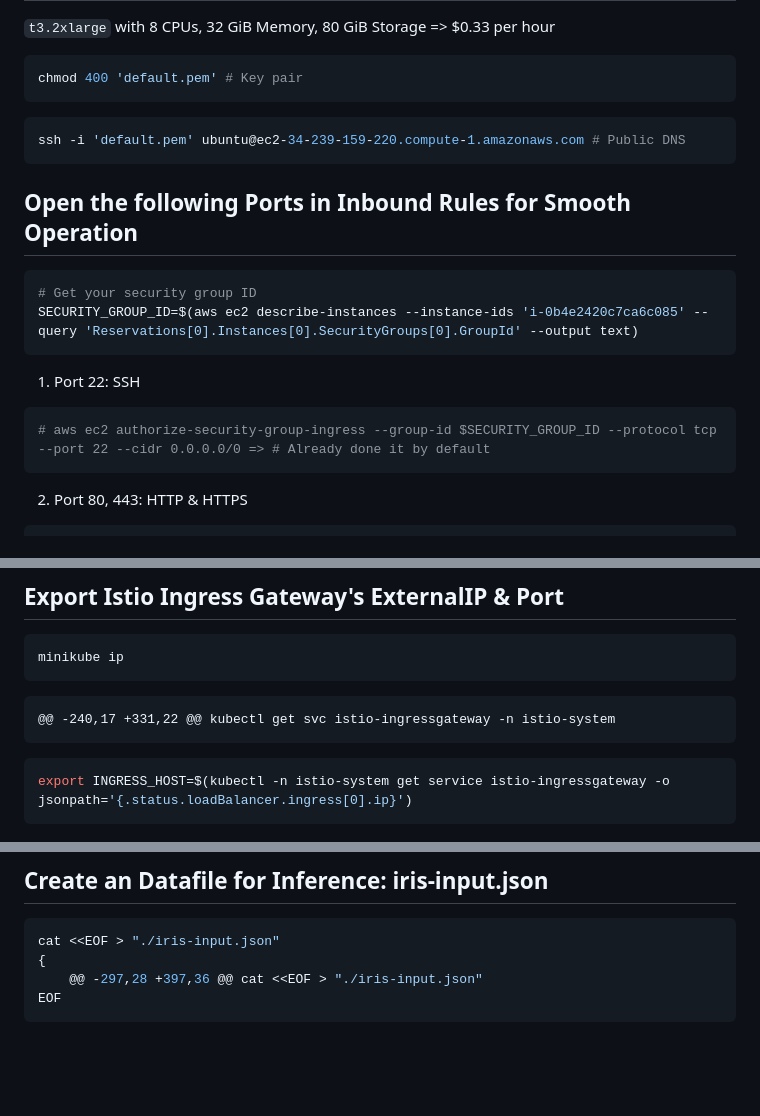
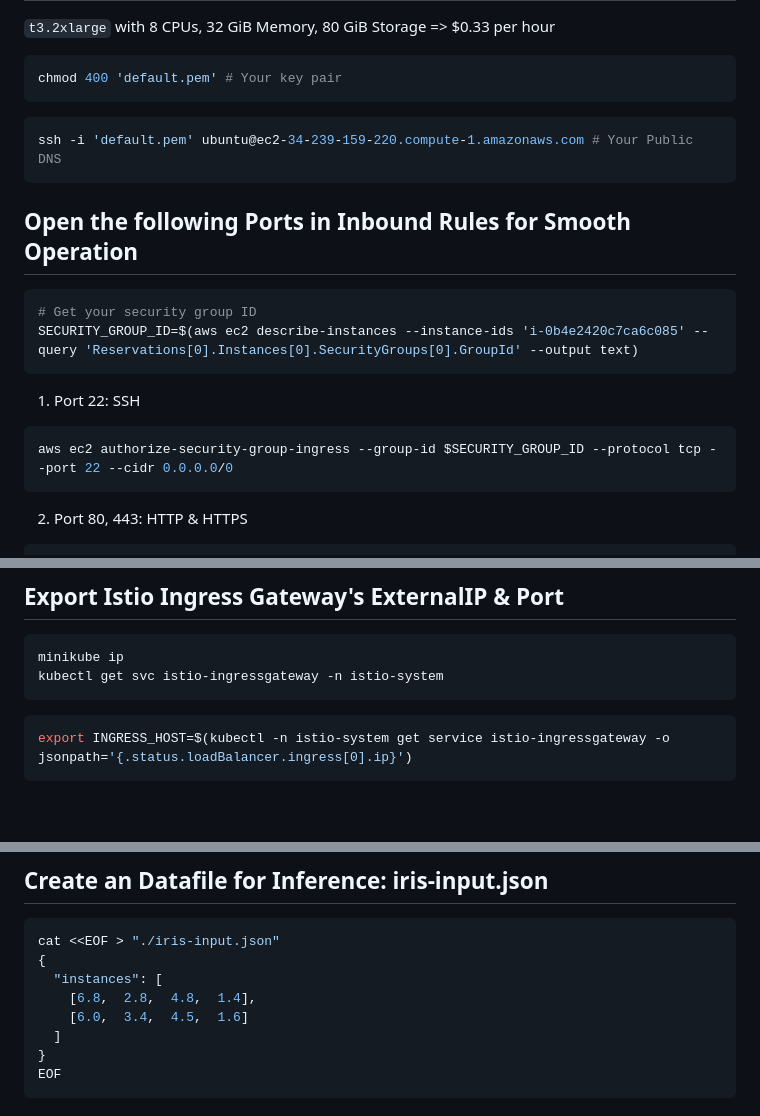
Before and after one commit to junxng/ML-E2E-Project, a Markdown page: README.md, 3 parts joined by grey strips. Rendered like a GitHub page; blank space fills up the shorter version.

````diff
--- a/README.md
+++ b/README.md
@@ -18,11 +18,11 @@ In this project, I’ll walk you through building a powerful machine learning mo
 ```t3.2xlarge``` with 8 CPUs, 32 GiB Memory, 80 GiB Storage => $0.33 per hour
 
 ```sh
-chmod 400 'default.pem' # Key pair
+chmod 400 'default.pem' # Your key pair
 ```
 
 ```sh
-ssh -i 'default.pem' ubuntu@ec2-34-239-159-220.compute-1.amazonaws.com # Public DNS
+ssh -i 'default.pem' ubuntu@ec2-34-239-159-220.compute-1.amazonaws.com # Your Public DNS
 ```
 
 
@@ -36,7 +36,7 @@ SECURITY_GROUP_ID=$(aws ec2 describe-instances --instance-ids 'i-0b4e2420c7ca6c0
 1. Port 22: SSH
 
 ```sh
-# aws ec2 authorize-security-group-ingress --group-id $SECURITY_GROUP_ID --protocol tcp --port 22 --cidr 0.0.0.0/0 => # Already done it by default
+aws ec2 authorize-security-group-ingress --group-id $SECURITY_GROUP_ID --protocol tcp --port 22 --cidr 0.0.0.0/0
 ```
 
 2. Port 80, 443: HTTP & HTTPS
@@ -300,8 +308,8 @@ minikube tunnel
 
 ```sh
 minikube ip
+kubectl get svc istio-ingressgateway -n istio-system
 ```
-	@@ -240,17 +331,22 @@ kubectl get svc istio-ingressgateway -n istio-system
 
 ```sh
 export INGRESS_HOST=$(kubectl -n istio-system get service istio-ingressgateway -o jsonpath='{.status.loadBalancer.ingress[0].ip}')
@@ -353,7 +371,11 @@ kubectl get isvc sklearn-iris -n kserve-test
 ```sh
 cat <<EOF > "./iris-input.json"
 {
-	@@ -297,28 +397,36 @@ cat <<EOF > "./iris-input.json"
+  "instances": [
+    [6.8,  2.8,  4.8,  1.4],
+    [6.0,  3.4,  4.5,  1.6]
+  ]
+}
 EOF
 ```
 
````
Also changed, not shown: other parts of README.md (+26 -8 lines).
